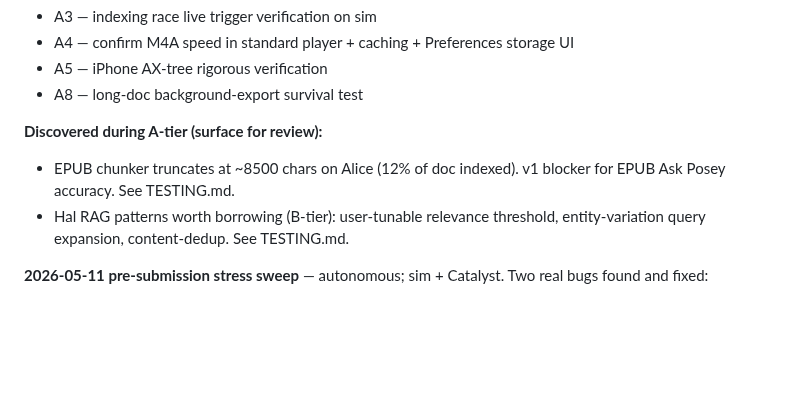
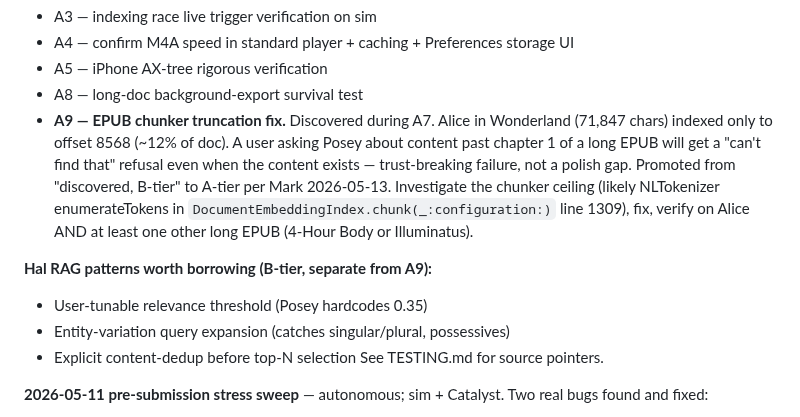
Before and after one commit to markfriedlander/Posey, a Markdown page: NEXT.md, the part around the change. GitHub-like rendering; blank space fills up the shorter version.

Commit message:
Promote EPUB chunker truncation to A-tier (was: B-tier discovery)
Per Mark 2026-05-13: a user asking Posey about chapter 15 of a
long EPUB and getting a "can't find that" response when the
content exists is a trust-breaking failure, not a polish gap.
Treat with the same priority as A3/A4/A5/A8.

Labeled A9 in NEXT.md and TESTING.md. Acceptance criteria:
investigate the chunker ceiling (likely NLTokenizer
enumerateTokens behavior in DocumentEmbeddingIndex.chunk
line 1309), fix, verify on Alice AND at least one other long
EPUB (4-Hour Body or Illuminatus).

The Hal RAG patterns (user-tunable threshold, entity expansion,
content dedup) remain B-tier — they're retrieval improvements
not addressing the chunker root cause.

Co-Authored-By: Claude Opus 4.7 (1M context) <noreply@anthropic.com>

```diff
--- a/NEXT.md
+++ b/NEXT.md
@@ -69,10 +69,13 @@ Mark gave a no-pressure mandate to address real gaps before submit.
 - A4 — confirm M4A speed in standard player + caching + Preferences storage UI
 - A5 — iPhone AX-tree rigorous verification
 - A8 — long-doc background-export survival test
+- **A9 — EPUB chunker truncation fix.** Discovered during A7. Alice in Wonderland (71,847 chars) indexed only to offset 8568 (~12% of doc). A user asking Posey about content past chapter 1 of a long EPUB will get a "can't find that" refusal even when the content exists — trust-breaking failure, not a polish gap. Promoted from "discovered, B-tier" to A-tier per Mark 2026-05-13. Investigate the chunker ceiling (likely NLTokenizer enumerateTokens in `DocumentEmbeddingIndex.chunk(_:configuration:)` line 1309), fix, verify on Alice AND at least one other long EPUB (4-Hour Body or Illuminatus).
 
-**Discovered during A-tier (surface for review):**
-- EPUB chunker truncates at ~8500 chars on Alice (12% of doc indexed). v1 blocker for EPUB Ask Posey accuracy. See TESTING.md.
-- Hal RAG patterns worth borrowing (B-tier): user-tunable relevance threshold, entity-variation query expansion, content-dedup. See TESTING.md.
+**Hal RAG patterns worth borrowing (B-tier, separate from A9):**
+- User-tunable relevance threshold (Posey hardcodes 0.35)
+- Entity-variation query expansion (catches singular/plural, possessives)
+- Explicit content-dedup before top-N selection
+See TESTING.md for source pointers.
 
 **2026-05-11 pre-submission stress sweep** — autonomous; sim + Catalyst.
 Two real bugs found and fixed:
```
Also changed, not shown: TESTING.md (+1 -0 lines).
